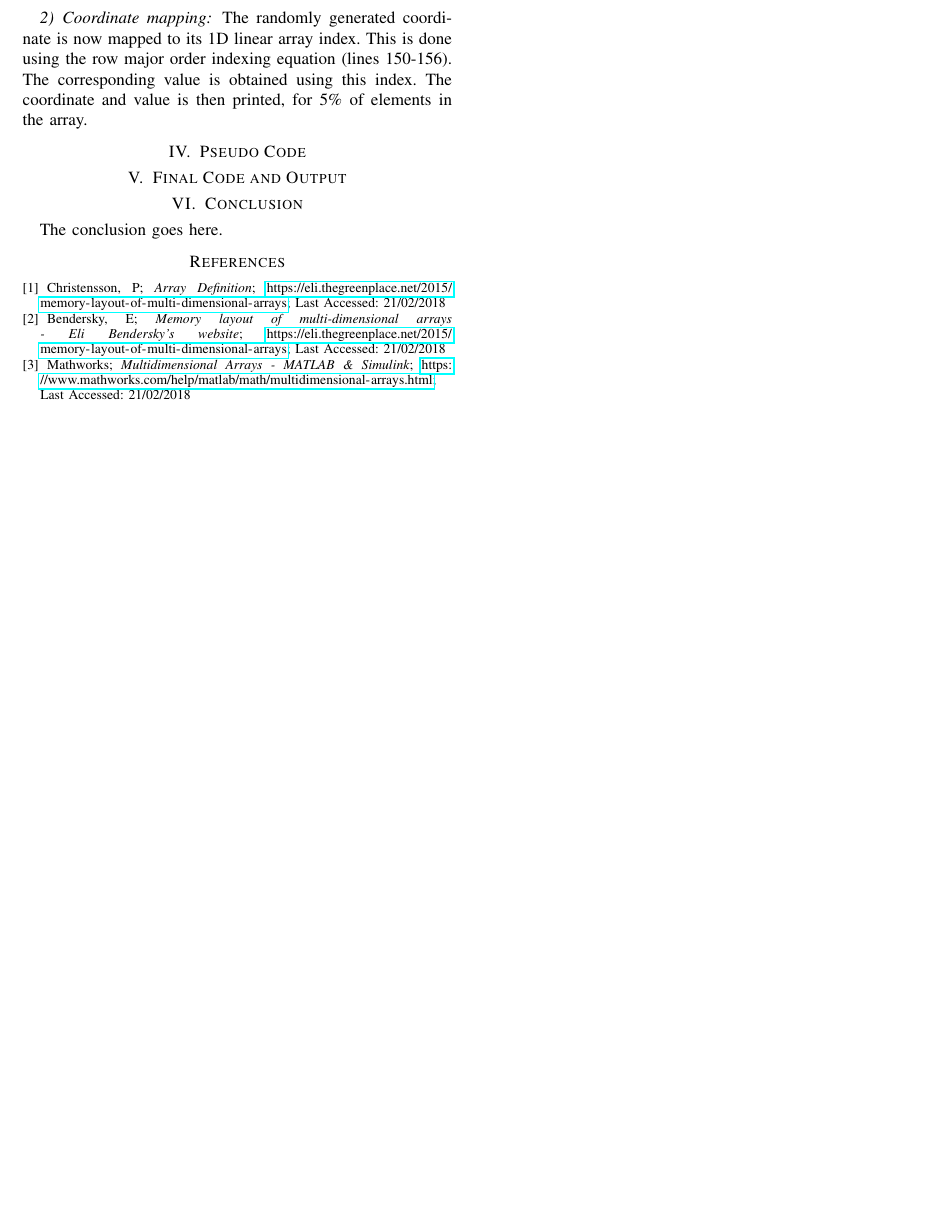
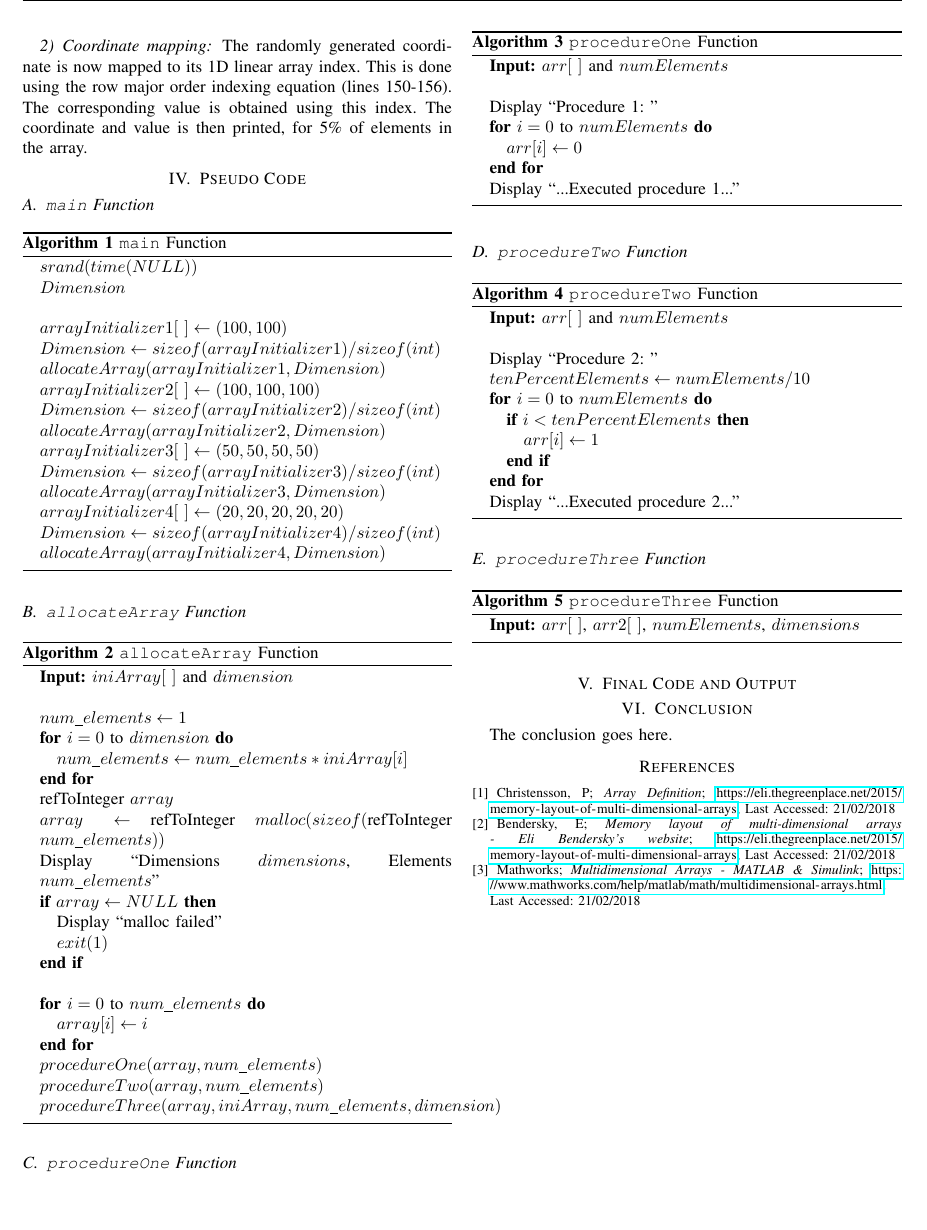
Before and after one commit to KNarotam/ELEN4020---Data-Intensive-Computing-In-Data-Science, a LaTeX paper (Lab 1 Report/Report.tex): part of page 3 of 5, cut so that both start at the same text. The pictures show the PDF file Lab 1 Report/Report.pdf that the author committed with the source.

Commit message:
Second Report Update

```diff
--- a/Lab 1 Report/Report.tex
+++ b/Lab 1 Report/Report.tex
@@ -162,6 +164,116 @@ The randomly generated coordinate is now mapped to its 1D linear array index. Th
 \section{Pseudo Code}
 \label{Pseudo Code}
 
+\subsection{\texttt{main} Function}
+
+\begin{algorithm}[h!]
+\caption{\texttt{main} Function}
+\label{Main}
+\begin{algorithmic}
+
+\STATE $srand(time(NULL))$
+\STATE $Dimension$
+\STATE
+\STATE $arrayInitializer1[\ ] \leftarrow (100, 100)$
+\STATE $Dimension \leftarrow sizeof(arrayInitializer1)/sizeof(int)$
+\STATE $allocateArray(arrayInitializer1, Dimension)$
+\STATE $arrayInitializer2[\ ] \leftarrow (100, 100, 100)$
+\STATE $Dimension \leftarrow sizeof(arrayInitializer2)/sizeof(int)$
+\STATE $allocateArray(arrayInitializer2, Dimension)$
+\STATE $arrayInitializer3[\ ] \leftarrow (50, 50, 50, 50)$
+\STATE $Dimension \leftarrow sizeof(arrayInitializer3)/sizeof(int)$
+\STATE $allocateArray(arrayInitializer3, Dimension)$
+\STATE $arrayInitializer4[\ ] \leftarrow (20, 20, 20, 20, 20)$
+\STATE $Dimension \leftarrow sizeof(arrayInitializer4)/sizeof(int)$
+\STATE $allocateArray(arrayInitializer4, Dimension)$
+
+\end{algorithmic}
+\end{algorithm}
+
+\subsection{\texttt{allocateArray} Function}
+
+\begin{algorithm}[h!]
+\caption{\texttt{allocateArray} Function}
+\label{allocateArray}
+\begin{algorithmic}
+
+\STATE \textbf{Input:} $iniArray[\ ]$ and $dimension$
+\STATE
+\STATE $num\_elements \leftarrow 1$
+\FOR{$i = 0$ to $dimension$}
+	\STATE $num\_elements \leftarrow num\_elements * iniArray[i]$
+\ENDFOR
+\STATE refToInteger $array$
+\STATE $array \leftarrow$ refToInteger $malloc(sizeof($refToInteger $num\_elements))$
+\STATE Display ``Dimensions $dimensions$, Elements $num\_elements$''
+\IF{$array\leftarrow NULL$}
+	\STATE Display ``malloc failed''
+	\STATE $exit(1)$
+\ENDIF
+\STATE
+\FOR{$i = 0$ to  $num\_elements$}
+	\STATE $array[i] \leftarrow i$
+\ENDFOR
+\STATE $procedureOne(array, num\_elements)$
+\STATE $procedureTwo(array, num\_elements)$
+\STATE $procedureThree(array, iniArray, num\_elements, dimension)$
+
+\end{algorithmic}
+\end{algorithm}
+
+
+\subsection{\texttt{procedureOne} Function}
+
+\begin{algorithm}[h!]
+\caption{\texttt{procedureOne} Function}
+\label{procedureOne}
+\begin{algorithmic}
+
+\STATE \textbf{Input:} $arr[\ ]$ and $numElements$
+\STATE
+\STATE Display ``Procedure 1: ''
+\FOR{$i = 0$ to $numElements$}
+	\STATE $arr[i] \leftarrow 0$
+\ENDFOR
+\STATE Display ``...Executed procedure 1...''
+
+\end{algorithmic}
+\end{algorithm}
+
+\subsection{\texttt{procedureTwo} Function}
+
+\begin{algorithm}[h!]
+\caption{\texttt{procedureTwo} Function}
+\label{procedureTwo}
+\begin{algorithmic}
+
+\STATE \textbf{Input:} $arr[\ ]$ and $numElements$
+\STATE
+\STATE Display ``Procedure 2: ''
+\STATE $tenPercentElements \leftarrow numElements/10$
+\FOR{$i = 0$ to $numElements$}
+	\IF{$i < tenPercentElements$}
+		\STATE $arr[i] \leftarrow 1$
+	\ENDIF
+\ENDFOR
+\STATE Display ``...Executed procedure 2...''
+
+\end{algorithmic}
+\end{algorithm}
+
+\subsection{\texttt{procedureThree} Function}
+
+\begin{algorithm}[h!]
+\caption{\texttt{procedureThree} Function}
+\label{procedureThree}
+\begin{algorithmic}
+
+\STATE \textbf{Input:} $arr[\ ]$, $arr2[\ ]$, $numElements$, $dimensions$
+
+\end{algorithmic}
+\end{algorithm}
+
+
 \section{Final Code and Output}
 \label{Final Code and Output}
 
```
Also changed, not shown: Lab 1 Report/Report.out.ps (added), Lab 1 Report/Report.pdf, Lab 1 Report/Report.tex (2 more changed lines), 4 other files.
